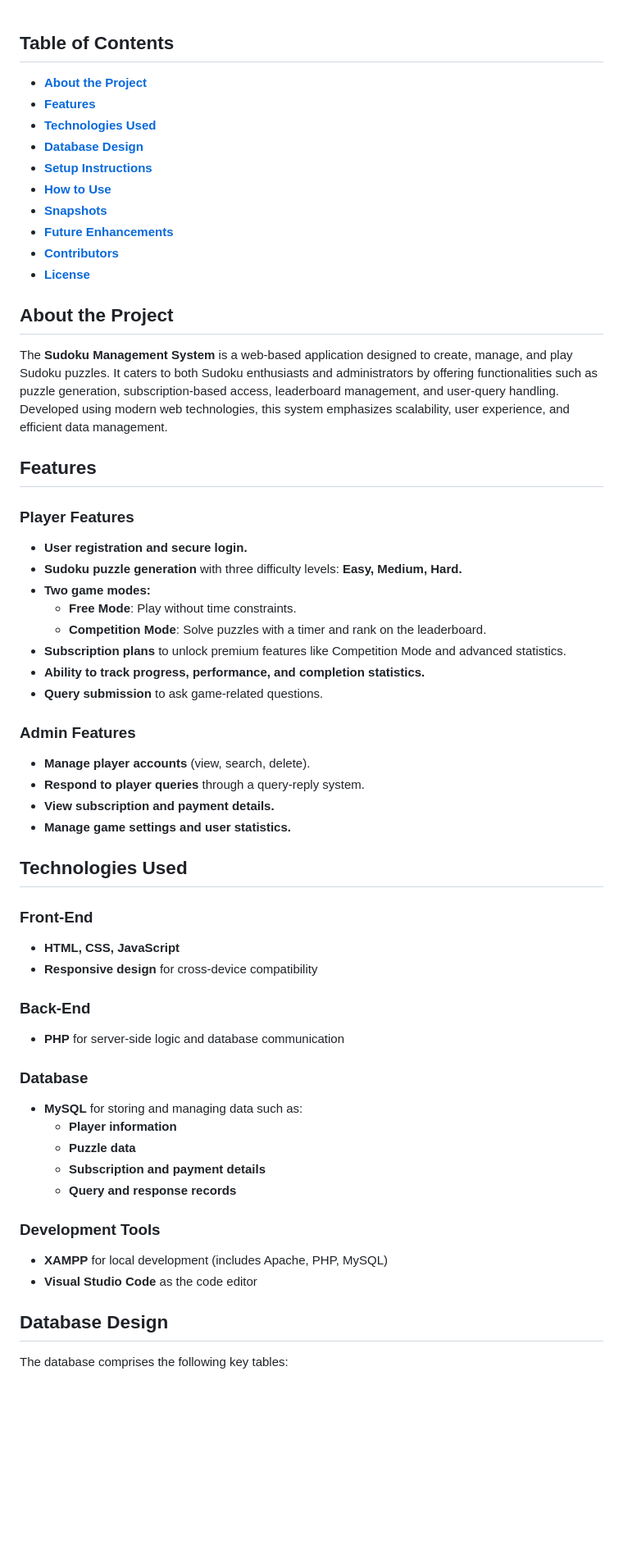
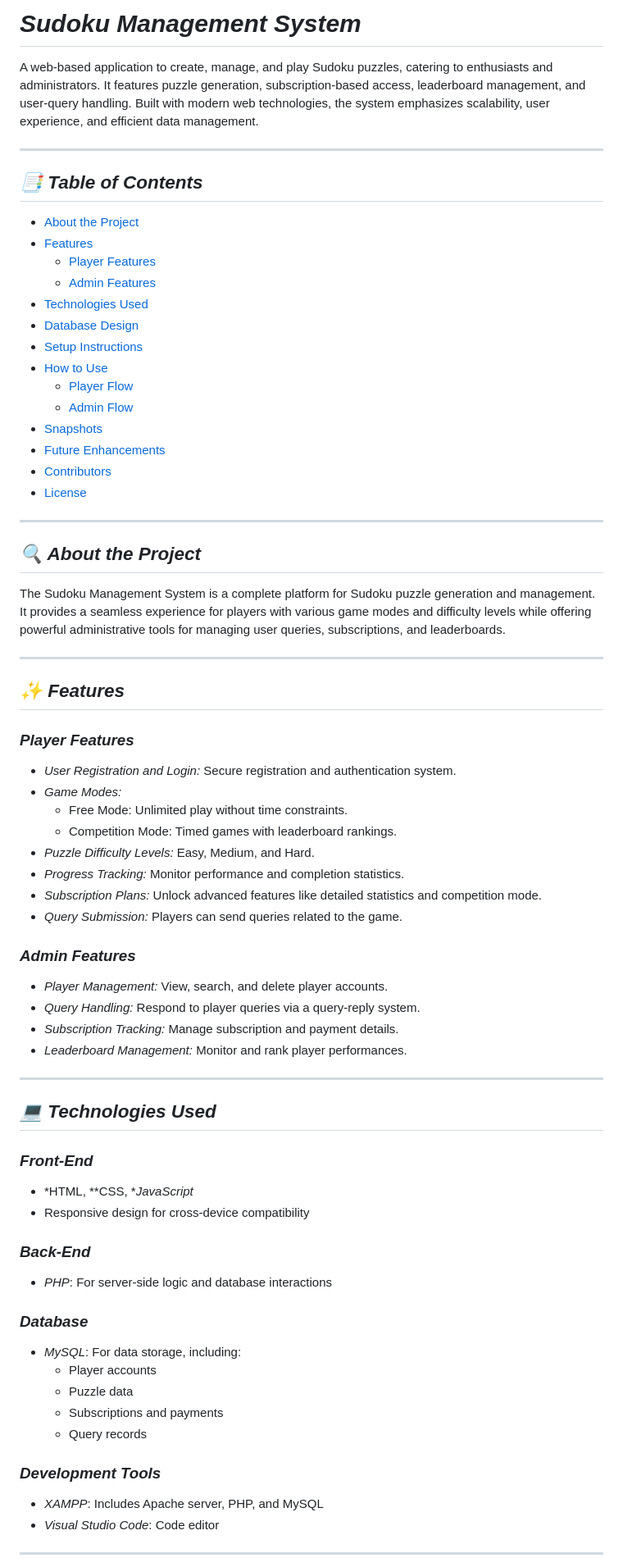
Before and after one commit to sahanac2004/sudoku, a Markdown page: README.md, the part around one of its changes. Shown at 82% size. GitHub-like rendering; blank space fills up the shorter version.

```diff
--- a/README.md
+++ b/README.md
@@ -1,66 +1,75 @@
+# *Sudoku Management System*
 
-## **Table of Contents**
+A web-based application to create, manage, and play Sudoku puzzles, catering to enthusiasts and administrators. It features puzzle generation, subscription-based access, leaderboard management, and user-query handling. Built with modern web technologies, the system emphasizes scalability, user experience, and efficient data management.
 
-- [**About the Project**](#about-the-project)
-- [**Features**](#features)
-- [**Technologies Used**](#technologies-used)
-- [**Database Design**](#database-design)
-- [**Setup Instructions**](#setup-instructions)
-- [**How to Use**](#how-to-use)
-- [**Snapshots**](#snapshots)
-- [**Future Enhancements**](#future-enhancements)
-- [**Contributors**](#contributors)
-- [**License**](#license)
+---
 
-## **About the Project**
+## *📑 Table of Contents*
 
-The **Sudoku Management System** is a web-based application designed to create, manage, and play Sudoku puzzles. It caters to both Sudoku enthusiasts and administrators by offering functionalities such as puzzle generation, subscription-based access, leaderboard management, and user-query handling. Developed using modern web technologies, this system emphasizes scalability, user experience, and efficient data management.
+- [About the Project](#about-the-project)
+- [Features](#features)
+  - [Player Features](#player-features)
+  - [Admin Features](#admin-features)
+- [Technologies Used](#technologies-used)
+- [Database Design](#database-design)
+- [Setup Instructions](#setup-instructions)
+- [How to Use](#how-to-use)
+  - [Player Flow](#player-flow)
+  - [Admin Flow](#admin-flow)
+- [Snapshots](#snapshots)
+- [Future Enhancements](#future-enhancements)
+- [Contributors](#contributors)
+- [License](#license)
 
-## **Features**
+---
 
-### **Player Features**
+## *🔍 About the Project*
 
-- **User  registration and secure login.**
-- **Sudoku puzzle generation** with three difficulty levels: **Easy, Medium, Hard.**
-- **Two game modes:**
-  - **Free Mode**: Play without time constraints.
-  - **Competition Mode**: Solve puzzles with a timer and rank on the leaderboard.
-- **Subscription plans** to unlock premium features like Competition Mode and advanced statistics.
-- **Ability to track progress, performance, and completion statistics.**
-- **Query submission** to ask game-related questions.
+The Sudoku Management System is a complete platform for Sudoku puzzle generation and management. It provides a seamless experience for players with various game modes and difficulty levels while offering powerful administrative tools for managing user queries, subscriptions, and leaderboards.
 
-### **Admin Features**
+---
 
-- **Manage player accounts** (view, search, delete).
-- **Respond to player queries** through a query-reply system.
-- **View subscription and payment details.**
-- **Manage game settings and user statistics.**
+## *✨ Features*
 
-## **Technologies Used**
+### *Player Features*
 
-### **Front-End**
+- *User Registration and Login:* Secure registration and authentication system.
+- *Game Modes:*
+  - Free Mode: Unlimited play without time constraints.
+  - Competition Mode: Timed games with leaderboard rankings.
+- *Puzzle Difficulty Levels:* Easy, Medium, and Hard.
+- *Progress Tracking:* Monitor performance and completion statistics.
+- *Subscription Plans:* Unlock advanced features like detailed statistics and competition mode.
+- *Query Submission:* Players can send queries related to the game.
 
-- **HTML, CSS, JavaScript**
-- **Responsive design** for cross-device compatibility
+### *Admin Features*
 
-### **Back-End**
+- *Player Management:* View, search, and delete player accounts.
+- *Query Handling:* Respond to player queries via a query-reply system.
+- *Subscription Tracking:* Manage subscription and payment details.
+- *Leaderboard Management:* Monitor and rank player performances.
 
-- **PHP** for server-side logic and database communication
+---
 
-### **Database**
+## *💻 Technologies Used*
 
-- **MySQL** for storing and managing data such as:
-  - **Player information**
-  - **Puzzle data**
-  - **Subscription and payment details**
-  - **Query and response records**
+### *Front-End*
+- *HTML, **CSS, **JavaScript*
+- Responsive design for cross-device compatibility
 
-### **Development Tools**
+### *Back-End*
+- *PHP*: For server-side logic and database interactions
 
-- **XAMPP** for local development (includes Apache, PHP, MySQL)
-- **Visual Studio Code** as the code editor
+### *Database*
+- *MySQL*: For data storage, including:
+  - Player accounts
+  - Puzzle data
+  - Subscriptions and payments
+  - Query records
 
-## **Database Design**
+### *Development Tools*
+- *XAMPP*: Includes Apache server, PHP, and MySQL
+- *Visual Studio Code*: Code editor
 
-The database comprises the following key tables:
+---
 
```
Also changed, not shown: other parts of README.md (+71 -57 lines).
